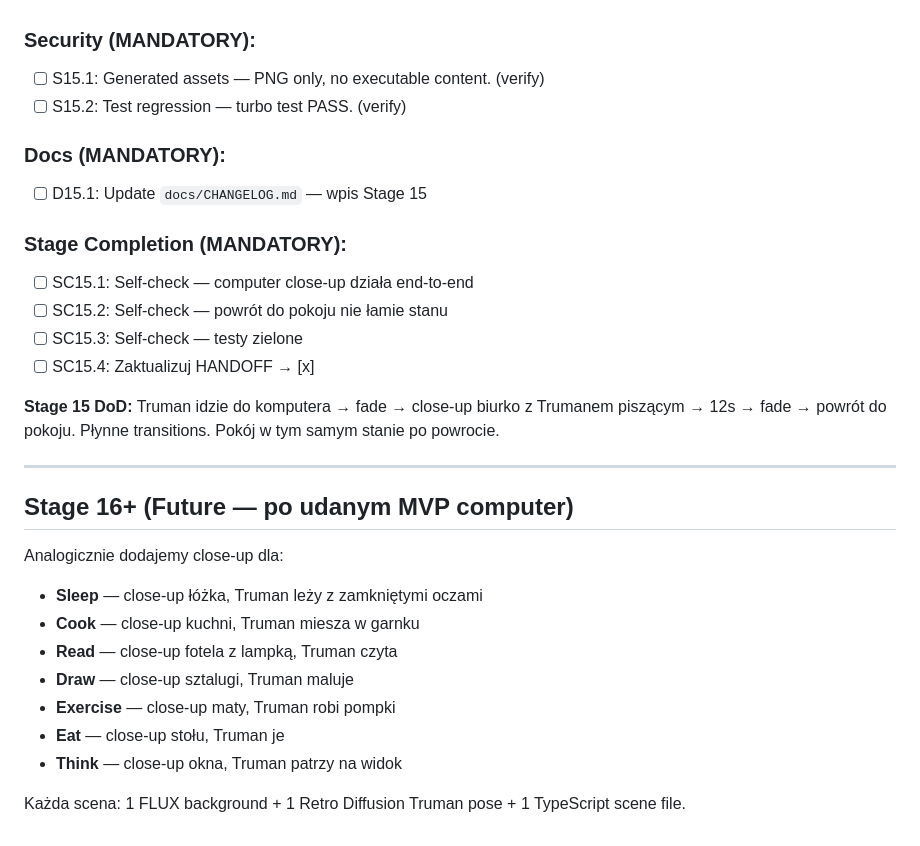
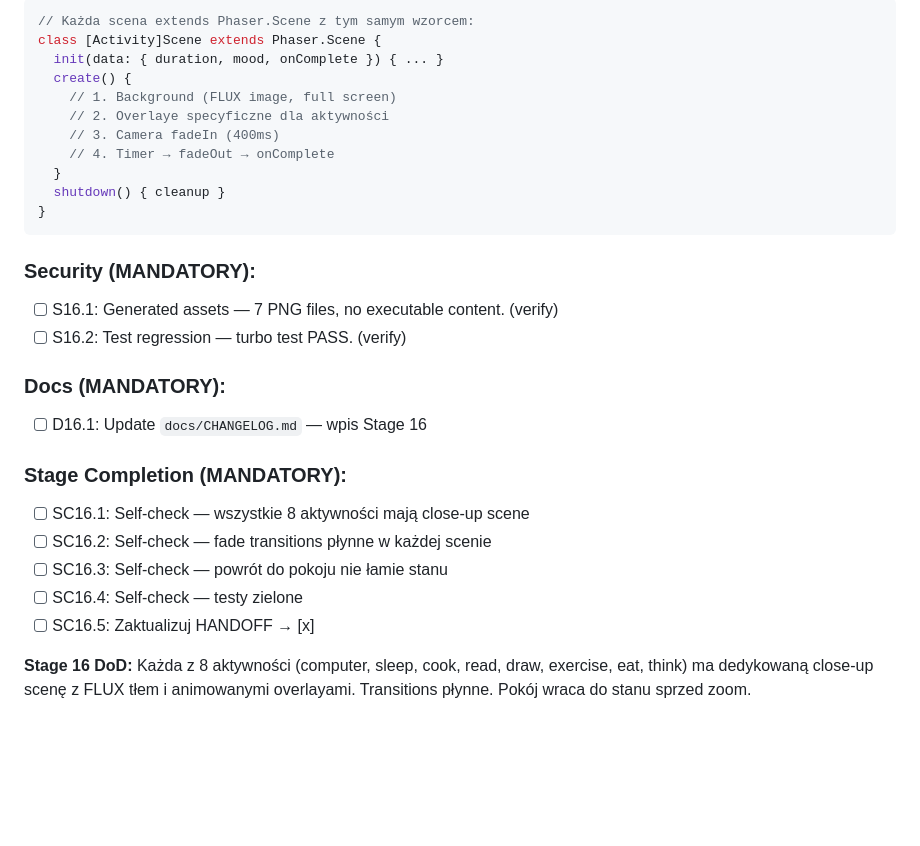
Before and after one commit to bartek-filipiuk/notrueman, a Markdown page: HANDOFF_SCENES.md, the part around one of its changes. Drawn GitHub-style; blank space fills up the shorter version.

````diff
--- a/HANDOFF_SCENES.md
+++ b/HANDOFF_SCENES.md
@@ -23,33 +53,32 @@ Zamiast animować Trumana "używającego mebli" (co wygląda sztucznie), robimy
+```typescript
+// Każda scena extends Phaser.Scene z tym samym wzorcem:
+class [Activity]Scene extends Phaser.Scene {
+  init(data: { duration, mood, onComplete }) { ... }
+  create() {
+    // 1. Background (FLUX image, full screen)
+    // 2. Overlaye specyficzne dla aktywności
+    // 3. Camera fadeIn (400ms)
+    // 4. Timer → fadeOut → onComplete
+  }
+  shutdown() { cleanup }
+}
+```
 
 ### Security (MANDATORY):
 
-- [ ] S15.1: Generated assets — PNG only, no executable content. (verify)
-- [ ] S15.2: Test regression — turbo test PASS. (verify)
+- [ ] S16.1: Generated assets — 7 PNG files, no executable content. (verify)
+- [ ] S16.2: Test regression — turbo test PASS. (verify)
 
 ### Docs (MANDATORY):
 
-- [ ] D15.1: Update `docs/CHANGELOG.md` — wpis Stage 15
+- [ ] D16.1: Update `docs/CHANGELOG.md` — wpis Stage 16
 
 ### Stage Completion (MANDATORY):
 
-- [ ] SC15.1: Self-check — computer close-up działa end-to-end
-- [ ] SC15.2: Self-check — powrót do pokoju nie łamie stanu
-- [ ] SC15.3: Self-check — testy zielone
-- [ ] SC15.4: Zaktualizuj HANDOFF → [x]
+- [ ] SC16.1: Self-check — wszystkie 8 aktywności mają close-up scene
+- [ ] SC16.2: Self-check — fade transitions płynne w każdej scenie
+- [ ] SC16.3: Self-check — powrót do pokoju nie łamie stanu
+- [ ] SC16.4: Self-check — testy zielone
+- [ ] SC16.5: Zaktualizuj HANDOFF → [x]
 
-**Stage 15 DoD:** Truman idzie do komputera → fade → close-up biurko z Trumanem piszącym → 12s → fade → powrót do pokoju. Płynne transitions. Pokój w tym samym stanie po powrocie.
-
----
-
-## Stage 16+ (Future — po udanym MVP computer)
-
-Analogicznie dodajemy close-up dla:
-- **Sleep** — close-up łóżka, Truman leży z zamkniętymi oczami
-- **Cook** — close-up kuchni, Truman miesza w garnku
-- **Read** — close-up fotela z lampką, Truman czyta
-- **Draw** — close-up sztalugi, Truman maluje
-- **Exercise** — close-up maty, Truman robi pompki
-- **Eat** — close-up stołu, Truman je
-- **Think** — close-up okna, Truman patrzy na widok
-
-Każda scena: 1 FLUX background + 1 Retro Diffusion Truman pose + 1 TypeScript scene file.
+**Stage 16 DoD:** Każda z 8 aktywności (computer, sleep, cook, read, draw, exercise, eat, think) ma dedykowaną close-up scenę z FLUX tłem i animowanymi overlayami. Transitions płynne. Pokój wraca do stanu sprzed zoom.
````
Also changed, not shown: other parts of HANDOFF_SCENES.md (+37 -7 lines).
